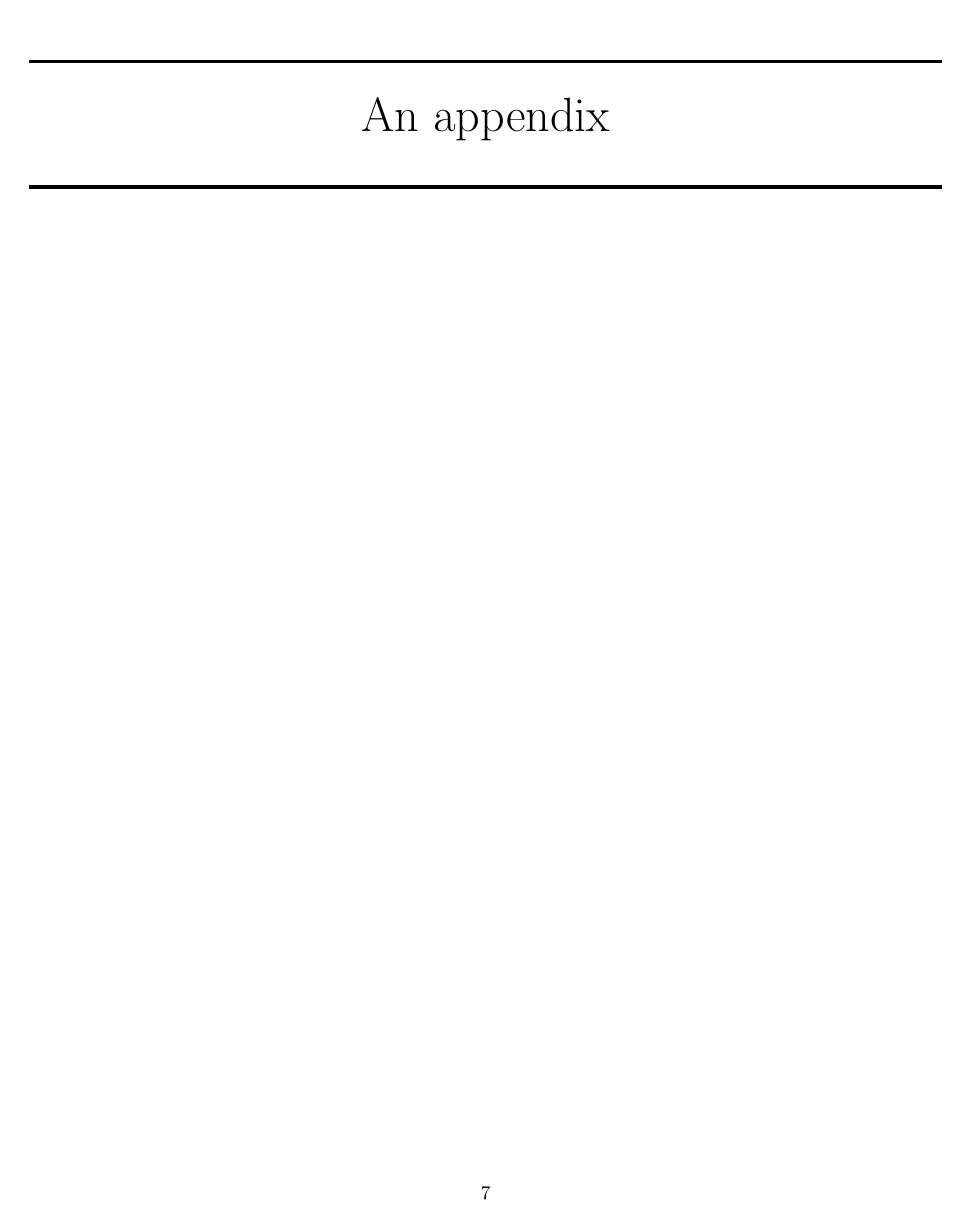
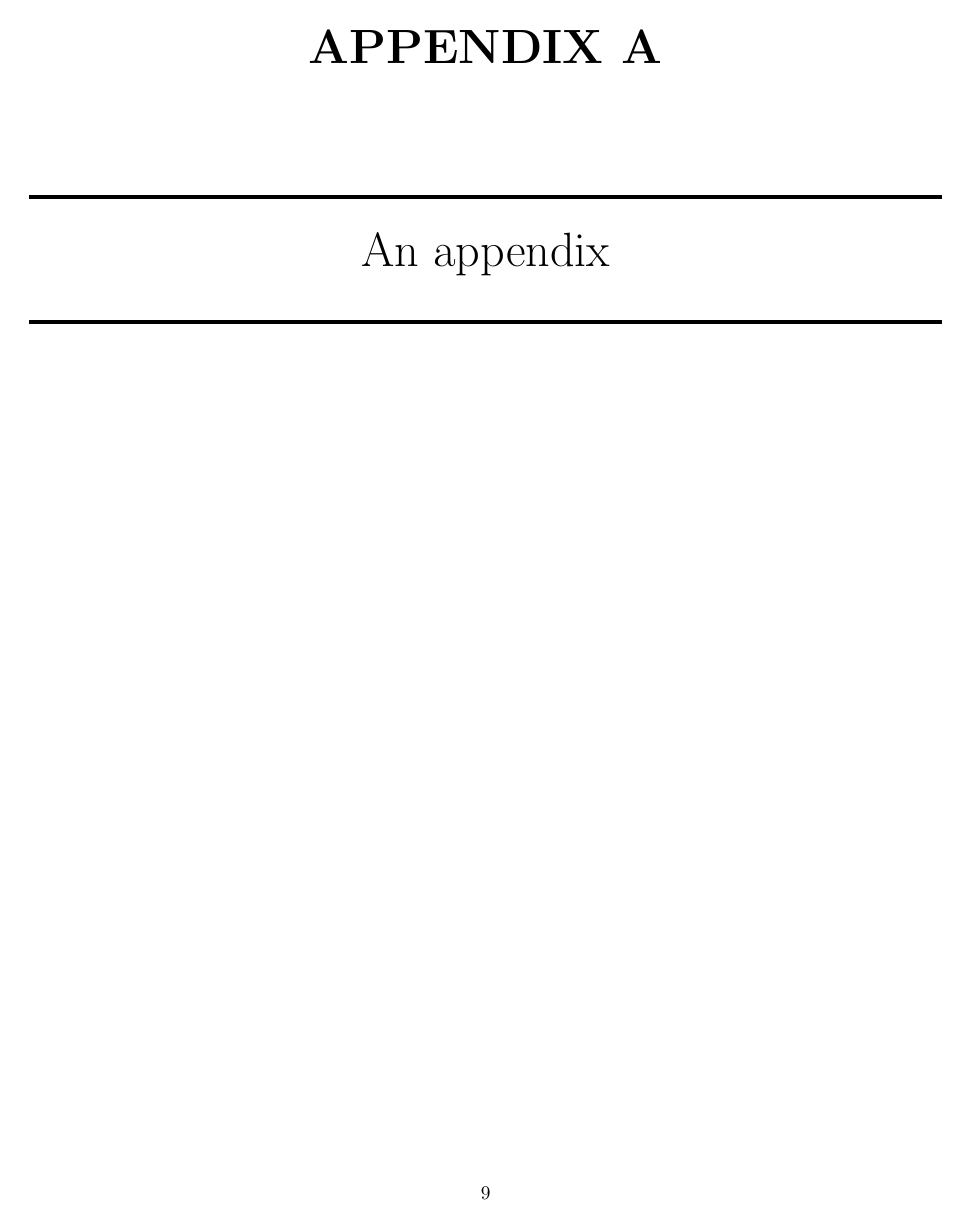
Before and after one commit to oscaribv/thesis_chida, a LaTeX thesis (thesis.tex, which reads paquetes/packages.tex): page 21 of 23 before the commit and page 23 of 25 after it. Compiled offline with pdfLaTeX.

Commit message:
Added appendix package

```diff
--- a/paquetes/packages.tex
+++ b/paquetes/packages.tex
@@ -2,7 +2,7 @@
 %All the magic stuffs are here
 %You can modify if you want
 
-\usepackage[spanish,english]{babel} %spanish and english allowed
+\usepackage[spanish,english]{babel} %english allowed
 \usepackage{amsmath}
 \usepackage{amsfonts}
 \usepackage{amsthm}
@@ -17,7 +17,10 @@
 \usepackage{hyperref}
 \usepackage[round,authoryear]{natbib}
 \usepackage{url}
+\usepackage[titletoc,toc,page]{appendix}
 \usepackage{doi}
+\usepackage{fancyvrb}
+\usepackage{color}
 
 %fancy chapters -> http://mirror.utexas.edu/ctan/macros/latex/contrib/fncychap/fncychap.pdf
 %\usepackage[Sonny]{fncychap}
@@ -36,7 +39,7 @@
 % hyperref.sty parameters
 % more info in http://en.wikibooks.org/wiki/LaTeX/Hyperlinks
 \hypersetup{
-    %bookmarks=true,         % show bookmarks bar?
+    bookmarks=true,         % show bookmarks bar?
     %unicode=true,          % non-Latin characters in Acrobat?s bookmarks
     %pdftoolbar=true,        % show Acrobat?s toolbar?
     %pdfmenubar=true,        % show Acrobat?s menu?
@@ -53,5 +56,5 @@
     linkcolor=red,          % color of internal links (change box color with linkbordercolor)
     citecolor=blue,        % color of links to bibliography
     filecolor=magenta,      % color of file links
-    urlcolor=gray         % color of external links
+    urlcolor=blue     % color of external links
 }
```
Also changed, not shown: thesis.tex (+10 -9 lines).
